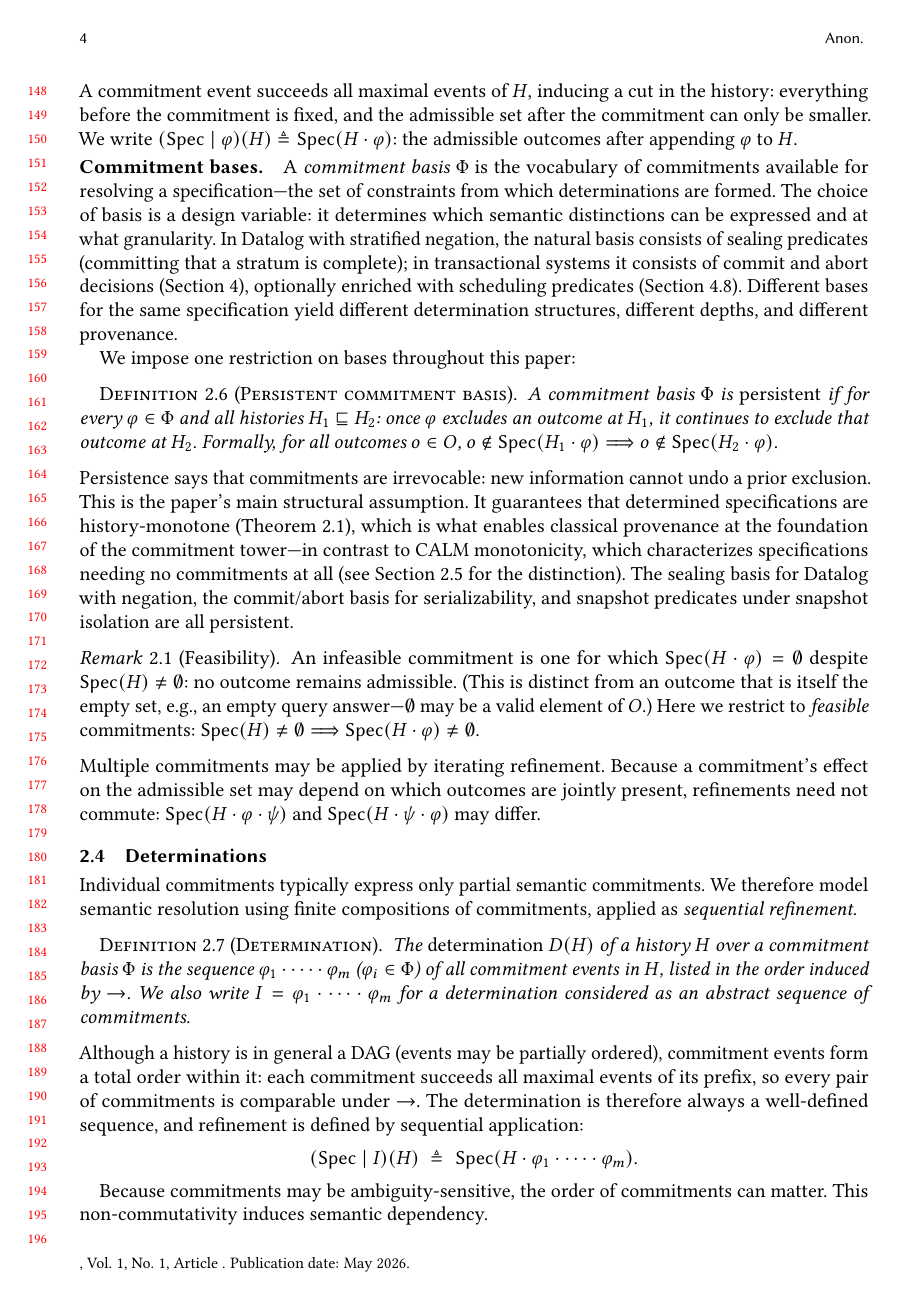
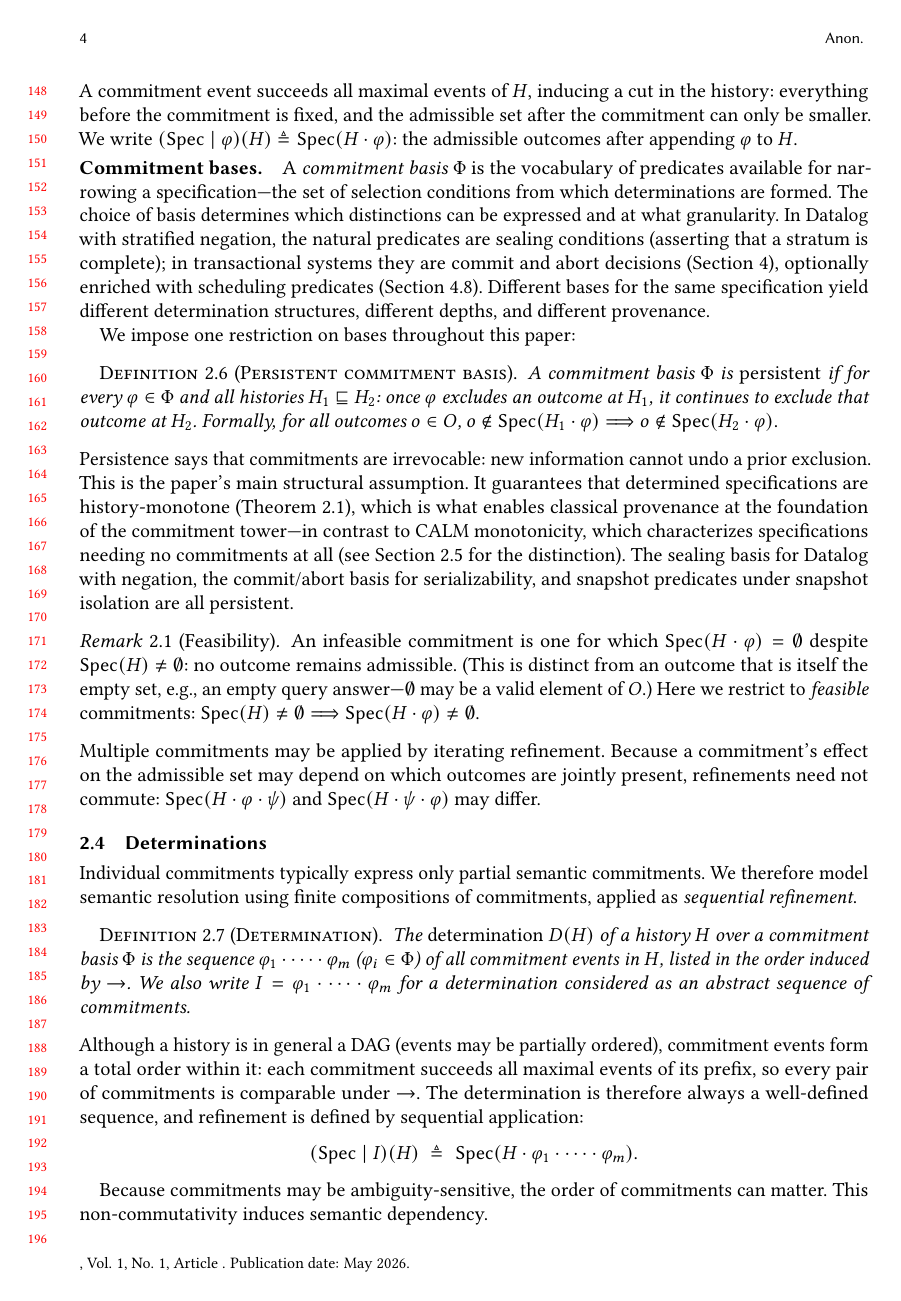
Before and after one commit to jhellerstein/provenance, a LaTeX paper (main.tex): page 4 of 29. Compiled offline with pdfLaTeX.

Commit message:
Rewrite commitment bases paragraph in predicate/selection terminology

```diff
--- a/main.tex
+++ b/main.tex
@@ -324,15 +324,15 @@ We write \mbox{$(\Spec \mid \varphi)(H) \triangleq \Spec(H \cdot \varphi)$}:
 the admissible outcomes after appending $\varphi$ to $H$.
 
 \paragraph{Commitment bases.}
-A \emph{commitment basis} $\Phi$ is the vocabulary of commitments available
-for resolving a specification---the set of constraints from which
+A \emph{commitment basis} $\Phi$ is the vocabulary of predicates available
+for narrowing a specification---the set of selection conditions from which
 determinations are formed.
-The choice of basis is a design variable: it determines which semantic
-distinctions can be expressed and at what granularity.
-In Datalog with stratified negation, the natural basis consists of sealing predicates
-(committing that a stratum is complete); in transactional systems it consists
-of commit and abort decisions (Section~\ref{sec:transactions}), optionally
-enriched with scheduling predicates
+The choice of basis determines which distinctions can be expressed and at
+what granularity.
+In Datalog with stratified negation, the natural predicates are sealing
+conditions (asserting that a stratum is complete); in transactional systems
+they are commit and abort decisions (Section~\ref{sec:transactions}),
+optionally enriched with scheduling predicates
 (Section~\ref{sec:scheduling-basis}).
 Different bases for the same specification yield different determination
 structures, different depths, and different provenance.
```
